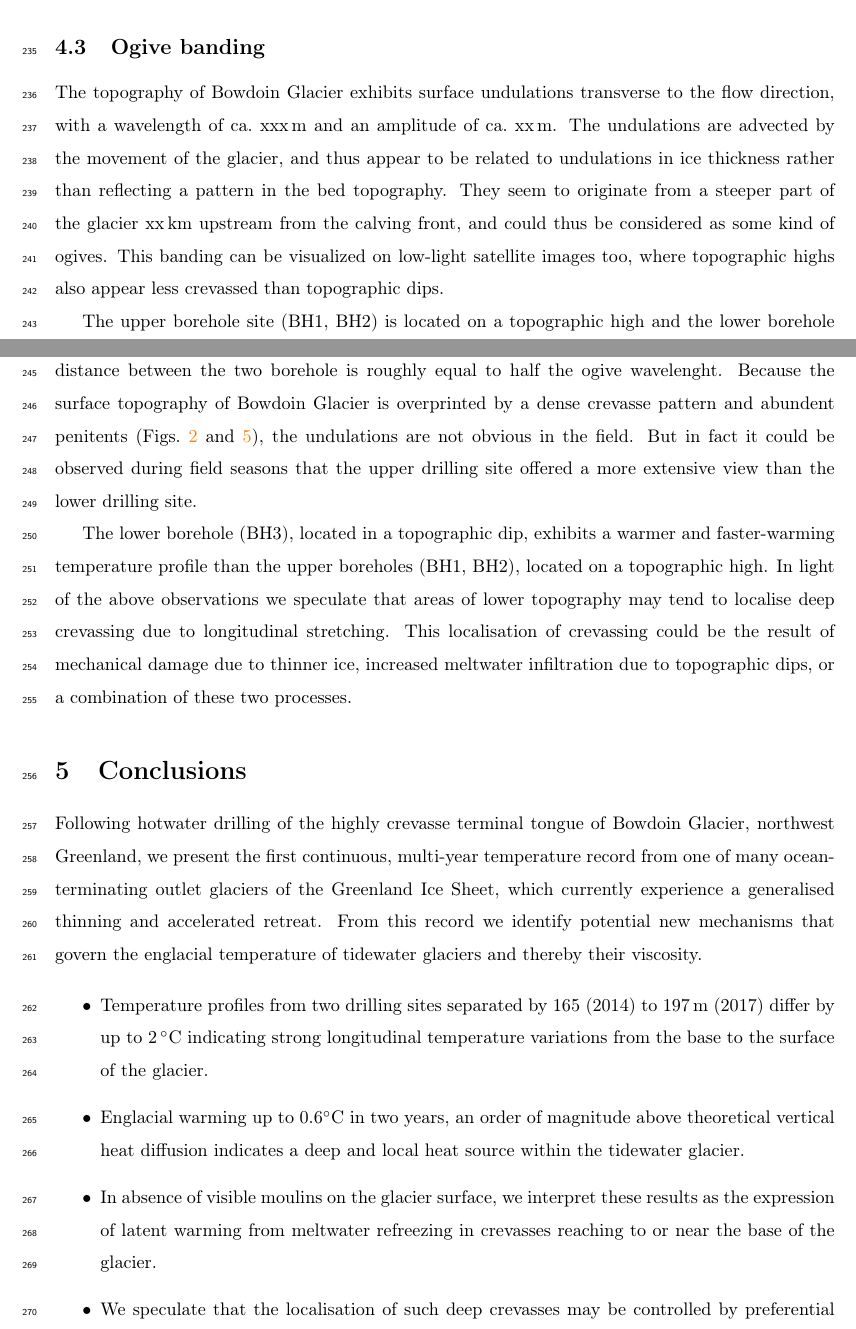
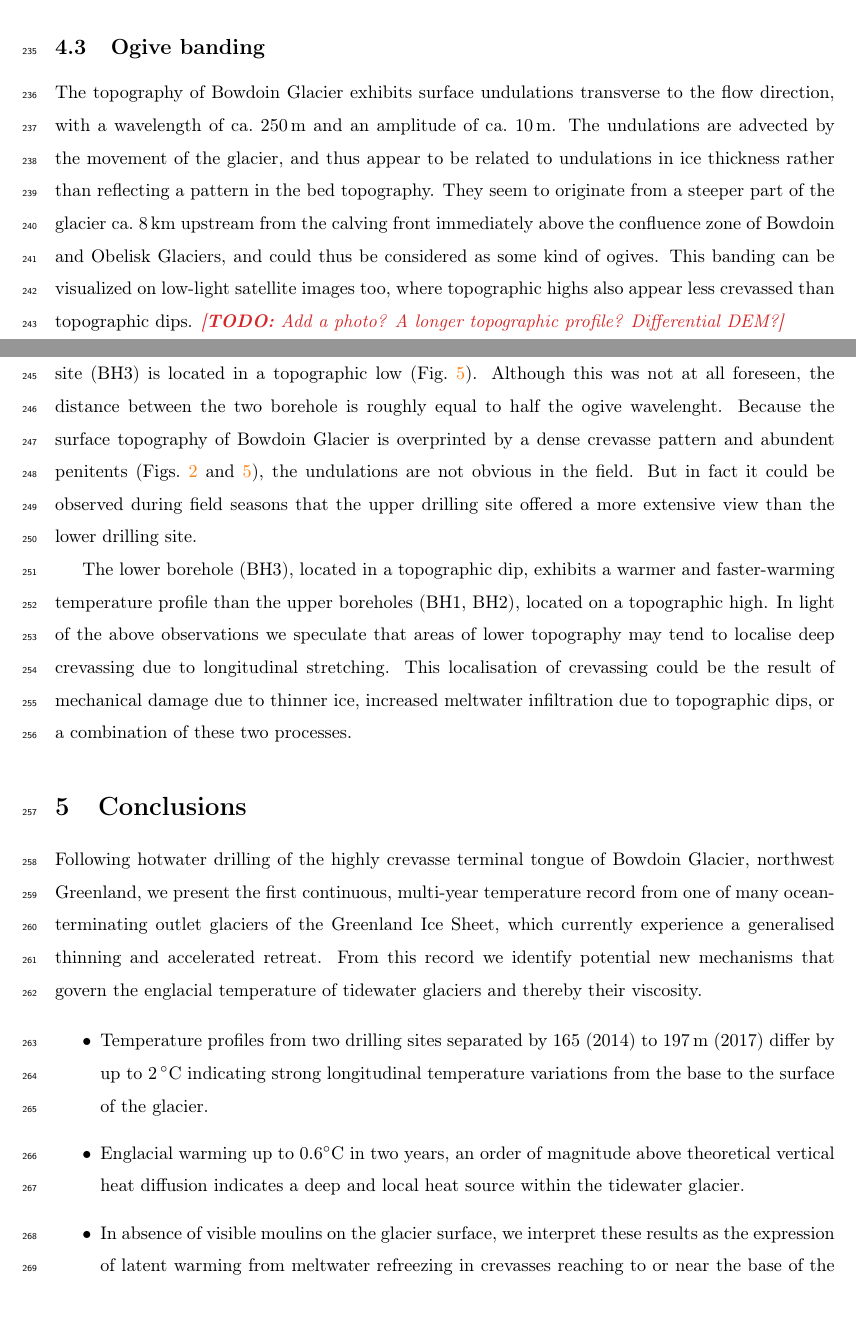
Before and after one commit to juseg/bowdoin, a LaTeX paper (articles/temperature/bowdoin-temperature.tex): two parts of pages 9 and 10 of 15, joined at a grey line, cut so that both start at the same text. Compiled offline with pdfLaTeX; a missing bibliography style is replaced by a similar one.

Commit message:
Fill in the numbers on surface ondulations.

```diff
--- a/articles/temperature/bowdoin-temperature.tex
+++ b/articles/temperature/bowdoin-temperature.tex
@@ -491,14 +491,16 @@
 % -- -- -- -- -- -- -- -- -- -- -- -- -- -- -- -- -- -- -- -- -- -- -- -
 
     The topography of Bowdoin Glacier exhibits surface undulations transverse
-    to the flow direction, with a wavelength of ca.~xxx\,m and an amplitude of
-    ca.~xx\,m. The undulations are advected by the movement of the glacier, and
+    to the flow direction, with a wavelength of ca.~250\,m and an amplitude of
+    ca.~10\,m. The undulations are advected by the movement of the glacier, and
     thus appear to be related to undulations in ice thickness rather than
     reflecting a pattern in the bed topography. They seem to originate from a
-    steeper part of the glacier xx\,km upstream from the calving front, and
+    steeper part of the glacier ca.~8\,km upstream from the calving front
+    immediately above the confluence zone of Bowdoin and Obelisk Glaciers, and
     could thus be considered as some kind of ogives. This banding can be
     visualized on low-light satellite images too, where topographic highs also
     appear less crevassed than topographic dips.
+    \todo{Add a photo? A longer topographic profile? Differential DEM?}
 
     The upper borehole site (BH1, BH2) is located on a topographic high and the
     lower borehole site (BH3) is located in a topographic low
```
